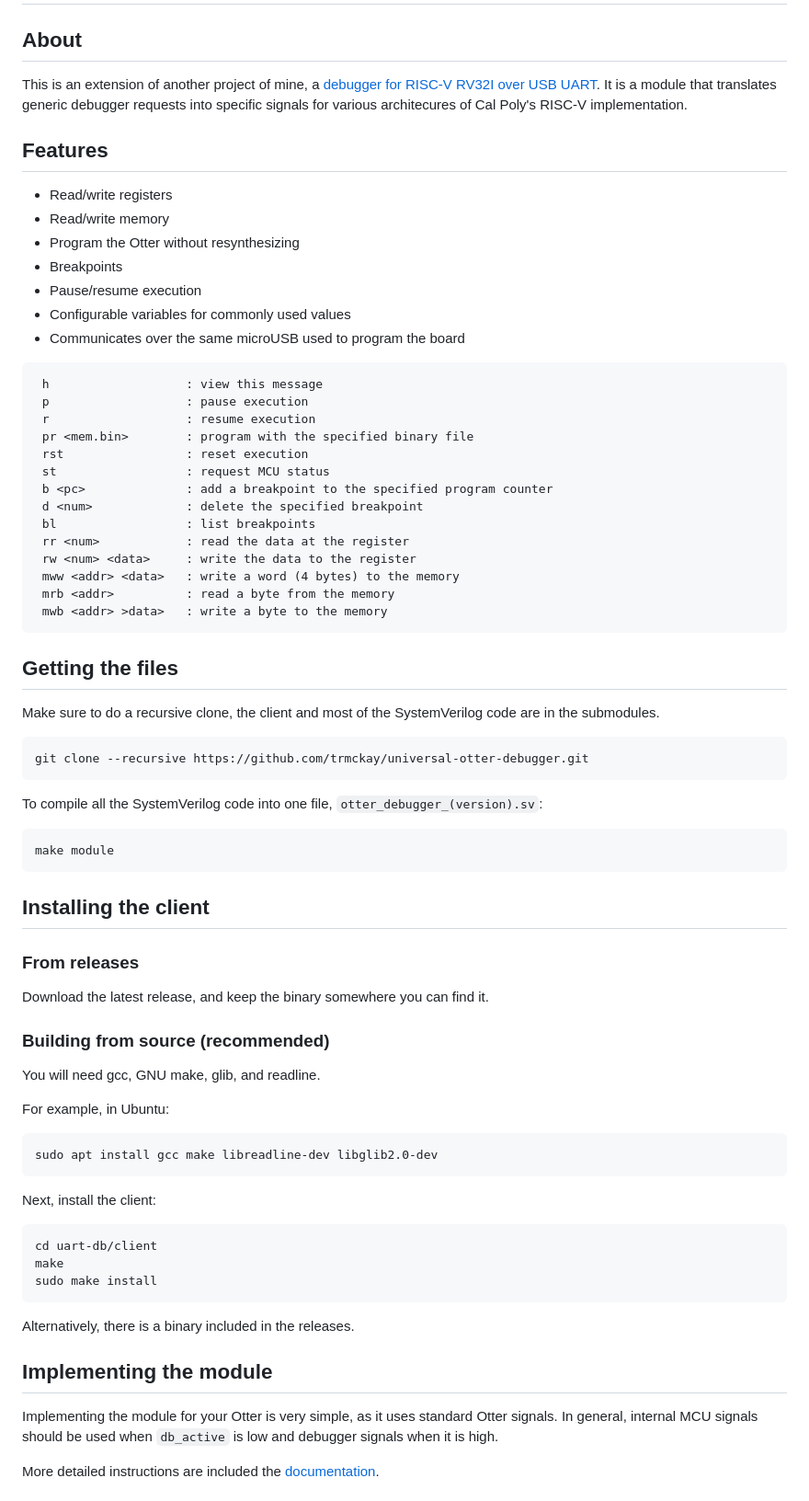
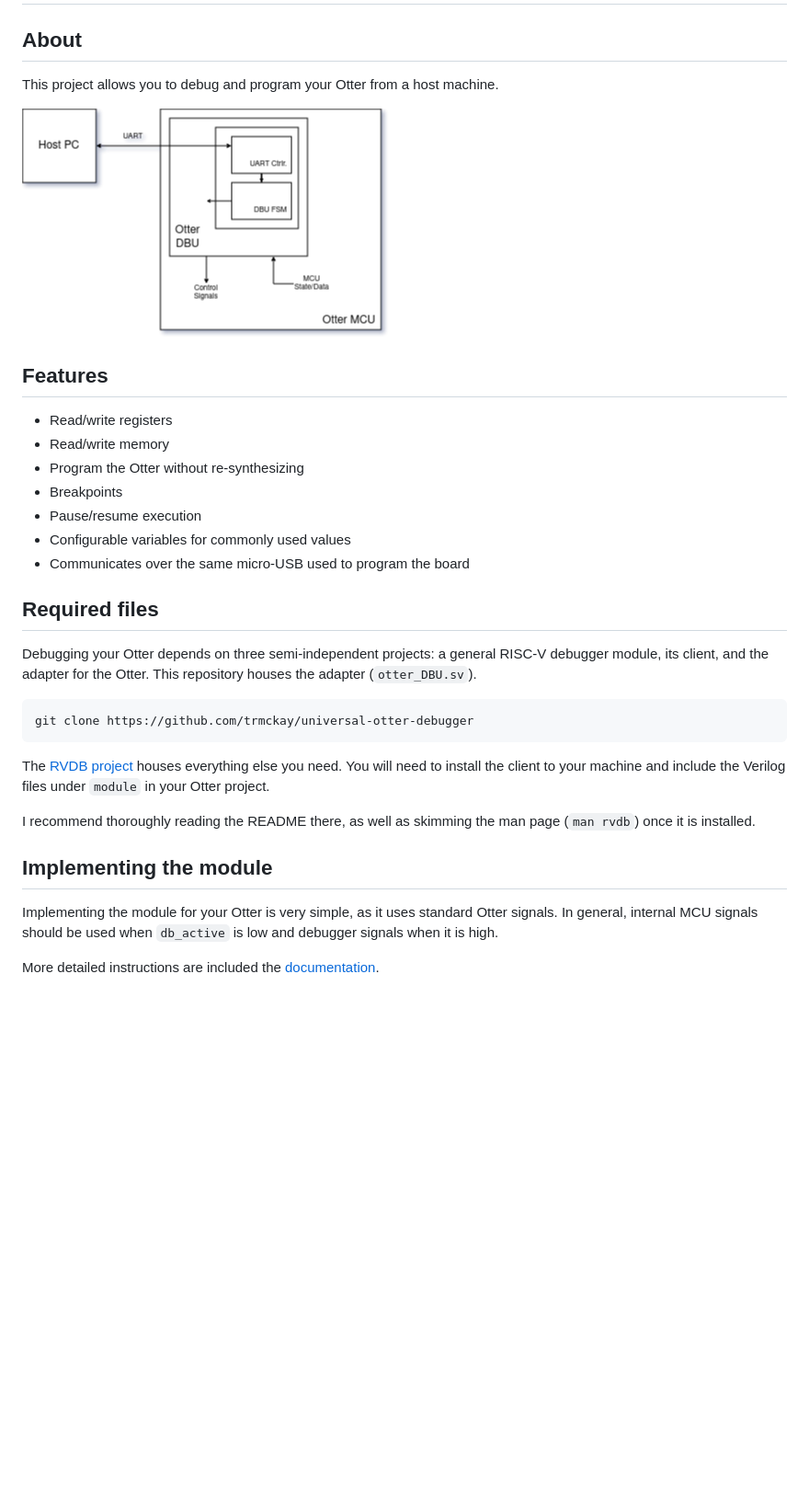
Before and after one commit to trmckay/universal-otter-debugger, a Markdown page: README.md, the part around the change printed below. Shown: that part at 92% size. Drawn GitHub-style; pictures changed too: doc/block_diag.png (added); blank space fills up the shorter version.

Commit message:
simplify instructions

````diff
--- a/README.md
+++ b/README.md
@@ -1,71 +1,42 @@
 # universal-otter-debugger
 
 ## About ##
-This is an extension of another project of mine, a [debugger for RISC-V RV32I over USB UART](https://github.com/trmckay/riscv-uart-debugger/tree/dev). It is a module that translates generic debugger requests into specific signals for various architecures of Cal Poly's RISC-V implementation.
+
+This project allows you to debug and program your Otter from a host machine.
+
+![Block diagram](doc/block_diag.png)
 
 ## Features ##
+
 - Read/write registers
 - Read/write memory
-- Program the Otter without resynthesizing
+- Program the Otter without re-synthesizing
 - Breakpoints
 - Pause/resume execution
 - Configurable variables for commonly used values
-- Communicates over the same microUSB used to program the board
+- Communicates over the same micro-USB used to program the board
+
+
+## Required files ##
+
+Debugging your Otter depends on three semi-independent projects: a general RISC-V debugger module, its client, and the adapter
+for the Otter. This repository houses the adapter (`otter_DBU.sv`).
 
 ```
- h                   : view this message
- p                   : pause execution
- r                   : resume execution
- pr <mem.bin>        : program with the specified binary file
- rst                 : reset execution
- st                  : request MCU status
- b <pc>              : add a breakpoint to the specified program counter
- d <num>             : delete the specified breakpoint
- bl                  : list breakpoints
- rr <num>            : read the data at the register
- rw <num> <data>     : write the data to the register
- mww <addr> <data>   : write a word (4 bytes) to the memory
- mrb <addr>          : read a byte from the memory
- mwb <addr> >data>   : write a byte to the memory
- ```
-
-## Getting the files ##
-Make sure to do a recursive clone, the client and most of the SystemVerilog code are in the submodules.
-
-```
-git clone --recursive https://github.com/trmckay/universal-otter-debugger.git
+git clone https://github.com/trmckay/universal-otter-debugger
 ```
 
-To compile all the SystemVerilog code into one file, ```otter_debugger_(version).sv```:
-```
-make module
-```
+The [RVDB project](https://github.com/trmckay/riscv-uart-debugger) houses everything else you need.
+You will need to install the client to your machine and include the Verilog files under `module` in
+your Otter project.
 
-## Installing the client ##
+I recommend thoroughly reading the README there, as well as skimming the man page (`man rvdb`) once it
+is installed.
 
-### From releases ###
-Download the latest release, and keep the binary somewhere you can find it.
-
-### Building from source (recommended) ###
-
-You will need gcc, GNU make, glib, and readline.
-
-For example, in Ubuntu:
-
-```
-sudo apt install gcc make libreadline-dev libglib2.0-dev
-```
-
-Next, install the client:
-```
-cd uart-db/client
-make
-sudo make install
-```
-
-Alternatively, there is a binary included in the releases.
 
 ## Implementing the module ##
-Implementing the module for your Otter is very simple, as it uses standard Otter signals. In general, internal MCU signals should be used when ```db_active``` is low and debugger signals when it is high.
+
+Implementing the module for your Otter is very simple, as it uses standard Otter signals.
+In general, internal MCU signals should be used when `db_active` is low and debugger signals when it is high.
 
 More detailed instructions are included the [documentation](doc/multicycle_instructions.pdf).
````
Also changed, not shown: other parts of README.md (+0 -24 lines), 3 other files.
